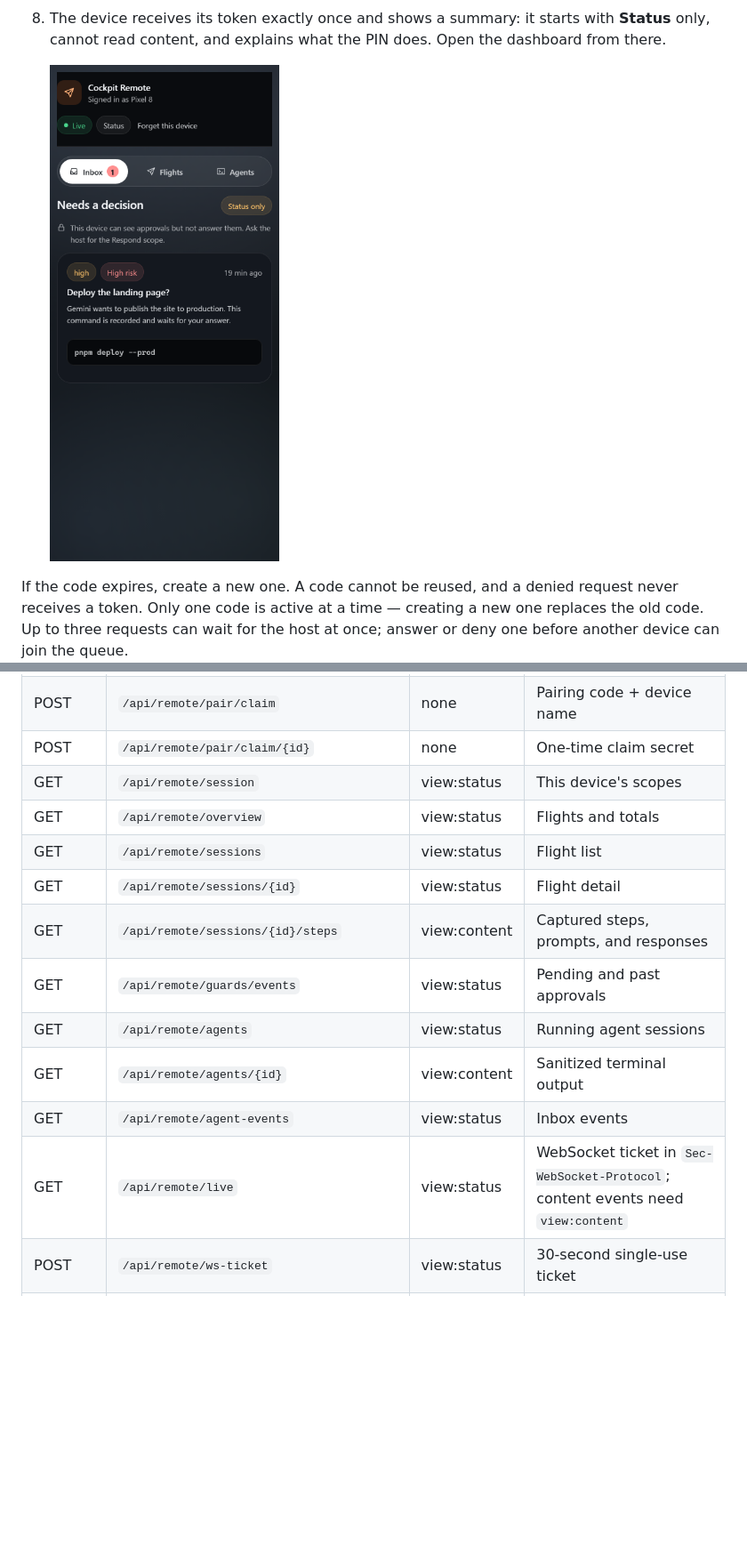
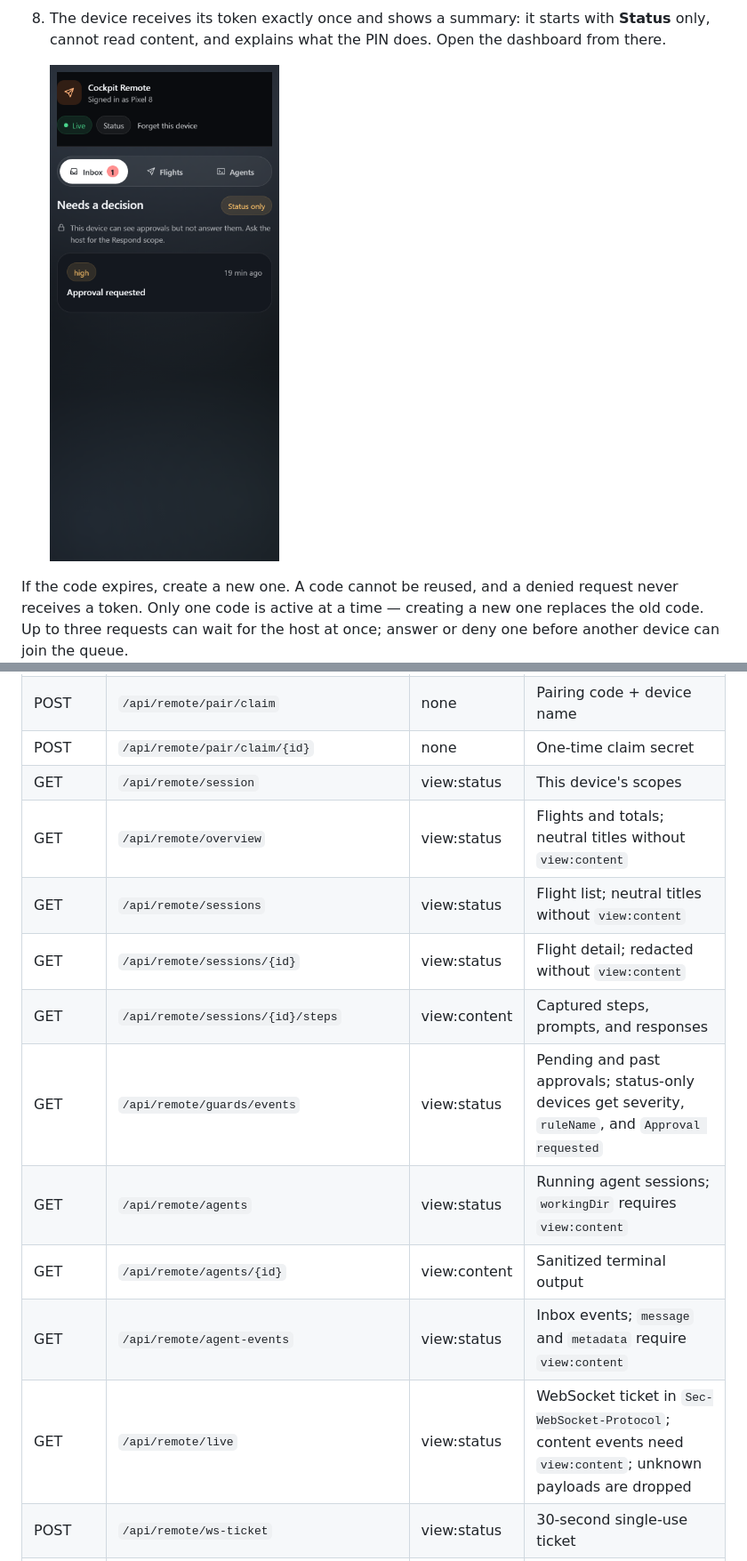
Before and after one commit to ganddtn40/pandu, a Markdown page: docs/remote-access.md, 2 parts joined by grey strips. Shown at 89% size. Rendered like a GitHub page; pictures changed too: docs/screenshots/phase7/05-remote-paired-dashboard.png; blank space fills up the shorter version.

```diff
--- a/docs/remote-access.md
+++ b/docs/remote-access.md
@@ -497,15 +497,15 @@ The remote listener exposes only the routes below. The same matrix is shown in
 | POST | `/api/remote/pair/claim` | none | Pairing code + device name |
 | POST | `/api/remote/pair/claim/{id}` | none | One-time claim secret |
 | GET | `/api/remote/session` | view:status | This device's scopes |
-| GET | `/api/remote/overview` | view:status | Flights and totals |
-| GET | `/api/remote/sessions` | view:status | Flight list |
-| GET | `/api/remote/sessions/{id}` | view:status | Flight detail |
+| GET | `/api/remote/overview` | view:status | Flights and totals; neutral titles without `view:content` |
+| GET | `/api/remote/sessions` | view:status | Flight list; neutral titles without `view:content` |
+| GET | `/api/remote/sessions/{id}` | view:status | Flight detail; redacted without `view:content` |
 | GET | `/api/remote/sessions/{id}/steps` | view:content | Captured steps, prompts, and responses |
-| GET | `/api/remote/guards/events` | view:status | Pending and past approvals |
-| GET | `/api/remote/agents` | view:status | Running agent sessions |
+| GET | `/api/remote/guards/events` | view:status | Pending and past approvals; status-only devices get severity, `ruleName`, and `Approval requested` |
+| GET | `/api/remote/agents` | view:status | Running agent sessions; `workingDir` requires `view:content` |
 | GET | `/api/remote/agents/{id}` | view:content | Sanitized terminal output |
-| GET | `/api/remote/agent-events` | view:status | Inbox events |
-| GET | `/api/remote/live` | view:status | WebSocket ticket in `Sec-WebSocket-Protocol`; content events need `view:content` |
+| GET | `/api/remote/agent-events` | view:status | Inbox events; `message` and `metadata` require `view:content` |
+| GET | `/api/remote/live` | view:status | WebSocket ticket in `Sec-WebSocket-Protocol`; content events need `view:content`; unknown payloads are dropped |
 | POST | `/api/remote/ws-ticket` | view:status | 30-second single-use ticket |
 | POST | `/api/remote/guards/events/{id}/decision` | respond | Approve or deny; high risk needs the pairing PIN |
 | POST | `/api/remote/agents/{id}/prompt` | prompt | Keystrokes only; host confirmation by default |
```
Also changed, not shown: other parts of docs/remote-access.md (+1 -1 lines), docs/security.md (+16 -0 lines), 5 other files.
